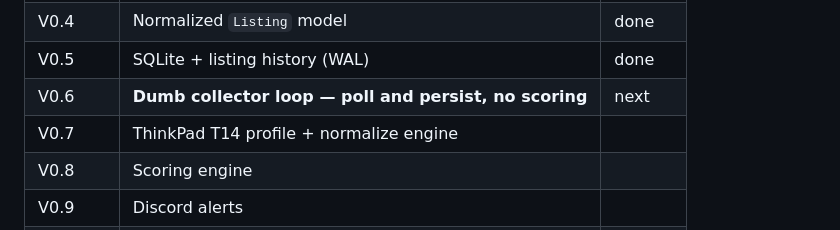
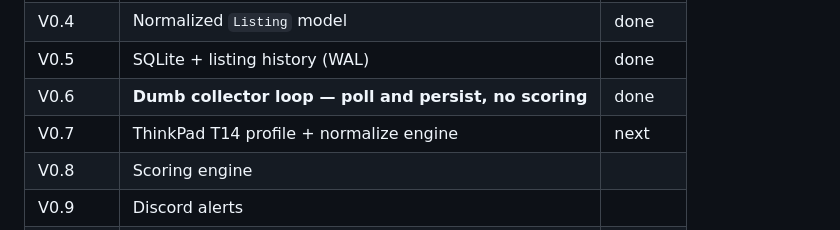
Before and after one commit to mmartini2727/eBay-dealwatcher, a Markdown page: README.md, the part around the change. GitHub-like rendering.

Commit message:
readme and clade cleanup

```diff
--- a/README.md
+++ b/README.md
@@ -128,8 +128,8 @@ be recovered.
 | V0.3 | Browse API search + persisted rate-limit budget | done |
 | V0.4 | Normalized `Listing` model | done |
 | V0.5 | SQLite + listing history (WAL) | done |
-| V0.6 | **Dumb collector loop — poll and persist, no scoring** | next |
-| V0.7 | ThinkPad T14 profile + normalize engine | |
+| V0.6 | **Dumb collector loop — poll and persist, no scoring** | done |
+| V0.7 | ThinkPad T14 profile + normalize engine | next |
 | V0.8 | Scoring engine | |
 | V0.9 | Discord alerts | |
 | V1.0 | MCP server (streamable HTTP, LAN only) | |
```
Also changed, not shown: CLAUDE.md (+57 -51 lines).
